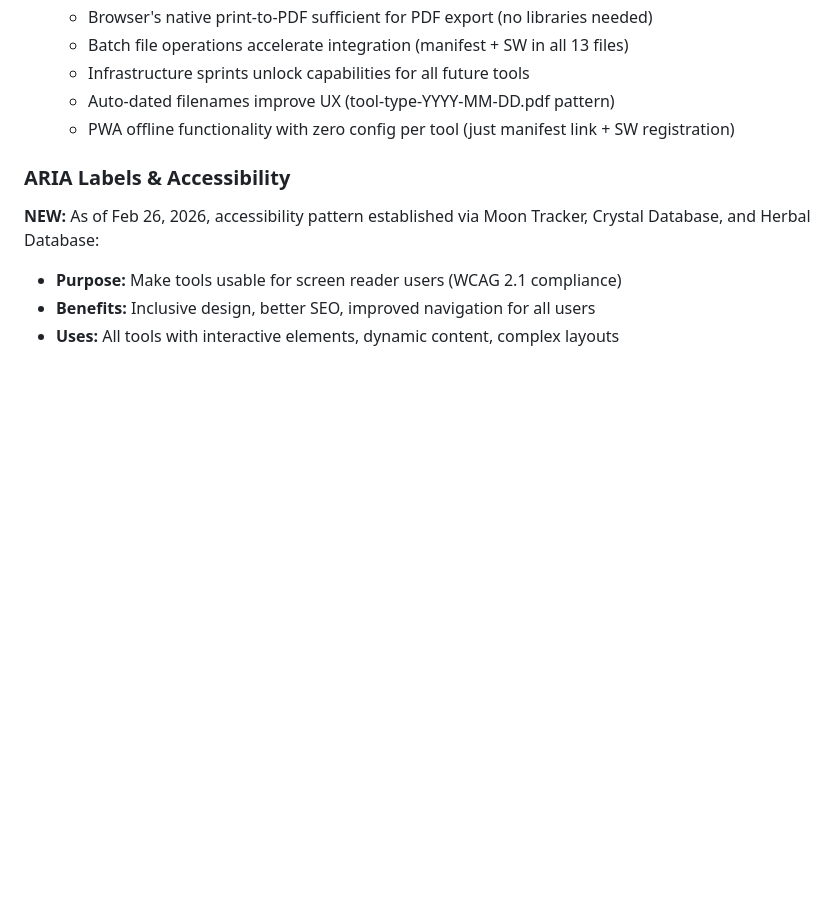
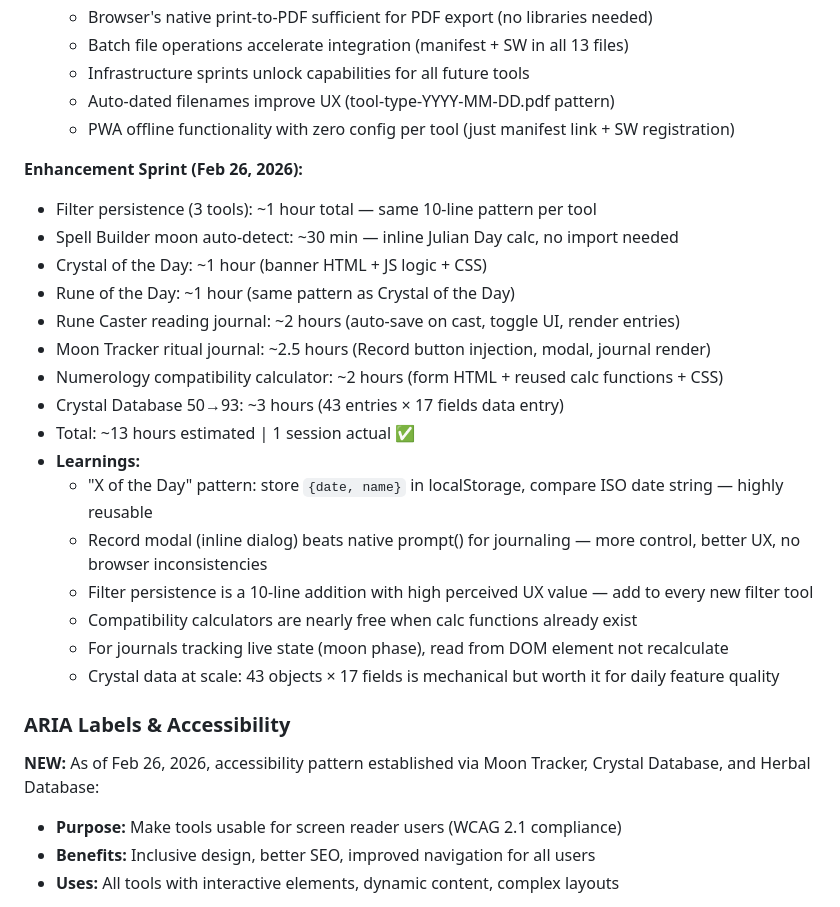
Before and after one commit to PunkRockProgramming/sigil, a Markdown page: CLAUDE.md, the part around the change. Drawn GitHub-style; blank space fills up the shorter version.

```diff
--- a/CLAUDE.md
+++ b/CLAUDE.md
@@ -1070,6 +1070,24 @@ When building tools with potentially dangerous content (herbs, chemicals, spells
   * Auto-dated filenames improve UX (tool-type-YYYY-MM-DD.pdf pattern)
   * PWA offline functionality with zero config per tool (just manifest link + SW registration)
 
+**Enhancement Sprint (Feb 26, 2026):**
+- Filter persistence (3 tools): ~1 hour total — same 10-line pattern per tool
+- Spell Builder moon auto-detect: ~30 min — inline Julian Day calc, no import needed
+- Crystal of the Day: ~1 hour (banner HTML + JS logic + CSS)
+- Rune of the Day: ~1 hour (same pattern as Crystal of the Day)
+- Rune Caster reading journal: ~2 hours (auto-save on cast, toggle UI, render entries)
+- Moon Tracker ritual journal: ~2.5 hours (Record button injection, modal, journal render)
+- Numerology compatibility calculator: ~2 hours (form HTML + reused calc functions + CSS)
+- Crystal Database 50→93: ~3 hours (43 entries × 17 fields data entry)
+- Total: ~13 hours estimated | 1 session actual ✅
+- **Learnings:**
+  * "X of the Day" pattern: store `{date, name}` in localStorage, compare ISO date string — highly reusable
+  * Record modal (inline dialog) beats native prompt() for journaling — more control, better UX, no browser inconsistencies
+  * Filter persistence is a 10-line addition with high perceived UX value — add to every new filter tool
+  * Compatibility calculators are nearly free when calc functions already exist
+  * For journals tracking live state (moon phase), read from DOM element not recalculate
+  * Crystal data at scale: 43 objects × 17 fields is mechanical but worth it for daily feature quality
+
 ### ARIA Labels & Accessibility
 
 **NEW:** As of Feb 26, 2026, accessibility pattern established via Moon Tracker, Crystal Database, and Herbal Database:
```
Also changed, not shown: ROADMAP.md (+37 -3 lines), sprints/SPRINT-2026-02-26-enhancement.md (added, +20 -0 lines).
